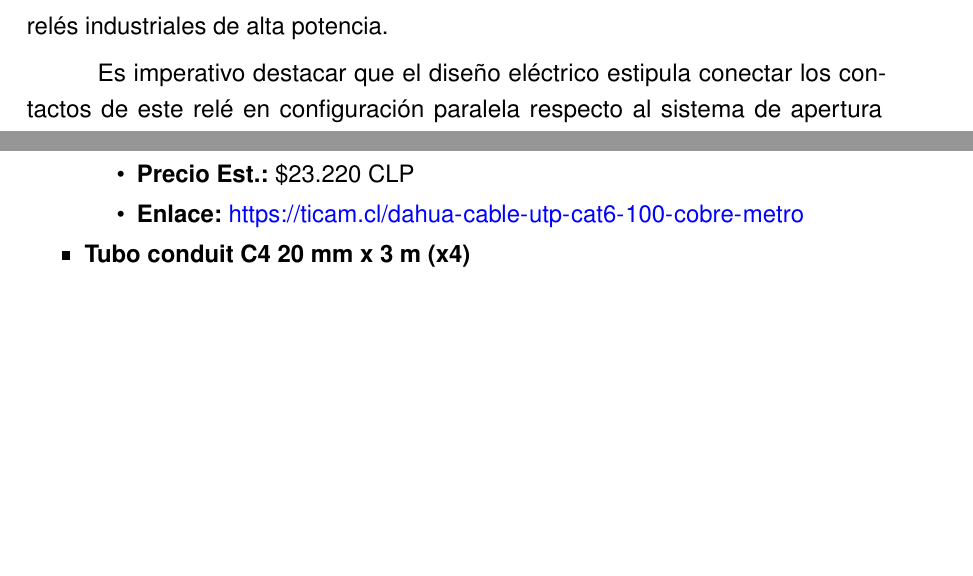
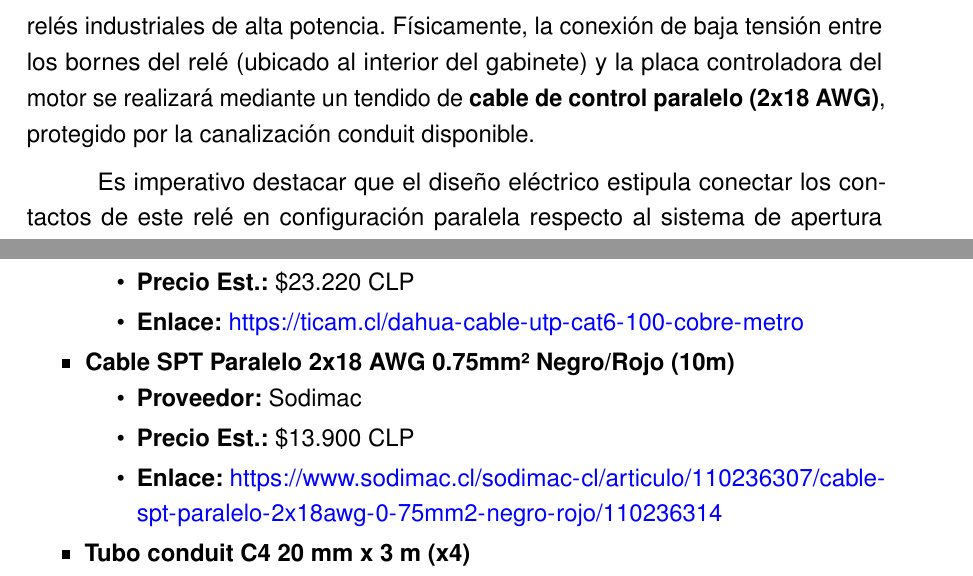
Before and after one commit to BenjaminValdesValdes/Tesis, a LaTeX document (documento/main.tex, which reads documento/capitulos/capitulo3.tex, documento/finales/anexos.tex): two parts of pages 55 and 69 of 71, joined at a grey line, cut at the place of the change, the shorter picture padded with empty space. Compiled offline with pdfLaTeX.

Commit message:
feat: añade conectividad física de contacto seco (relé a motor) al presupuesto y topología
- Cap 3: Se detalla el uso de cable paralelo de control (baja tensión) para llevar el pulso de apertura desde el relé (en gabinete) hasta la placa del motor a través de tubería conduit.
- Anexos: Se cotizan e incluyen 10 metros de Cable SPT Paralelo 2x18 AWG 0.75mm² (Rojo/Negro) al metraje de materiales.
- Presupuesto: Se actualiza el script `calculo_financiero.py` para sumar los $13.900 CLP de este cable al CAPEX (y a la depreciación de equipos), asegurando el costo real de la topología cableada.

```diff
--- a/documento/capitulos/capitulo3.tex
+++ b/documento/capitulos/capitulo3.tex
@@ -216,7 +216,7 @@ Al tratarse de una portería universitaria donde el vehículo debe detenerse por
 
 \subsection{Interfaz de Potencia (Relé Optoacoplado)}
 
-Para materializar la apertura física del portón desde la lógica de software, el diseño incorpora un módulo de relé optoacoplado de 1 canal. Este componente se alimenta con los 5V de la placa, pero es operado mediante señales de disparo de 3.3V lógicos, asegurando total compatibilidad con los pines GPIO del procesador sin riesgo de sobretensión. Al existir un único portón de acceso bidireccional, esta configuración de una vía (1 canal con capacidad de corte de 10 Amperes) es suficiente para emitir la señal de apertura. La selección de un componente con aislamiento óptico es un requerimiento de seguridad eléctrica ineludible: al utilizar un haz de luz interno para activar el interruptor mecánico, se aísla galvánicamente el costoso hardware de la Jetson Orin de cualquier potencial pico de voltaje inductivo proveniente del motor del portón. Dado que el sistema actúa únicamente como un "contacto seco" (cerrando un circuito de señalización de bajísimo amperaje hacia la placa controladora), la capacidad de 10A es el estándar óptimo que garantiza fiabilidad sin incurrir en costos injustificados de relés industriales de alta potencia.
+Para materializar la apertura física del portón desde la lógica de software, el diseño incorpora un módulo de relé optoacoplado de 1 canal. Este componente se alimenta con los 5V de la placa, pero es operado mediante señales de disparo de 3.3V lógicos, asegurando total compatibilidad con los pines GPIO del procesador sin riesgo de sobretensión. Al existir un único portón de acceso bidireccional, esta configuración de una vía (1 canal con capacidad de corte de 10 Amperes) es suficiente para emitir la señal de apertura. La selección de un componente con aislamiento óptico es un requerimiento de seguridad eléctrica ineludible: al utilizar un haz de luz interno para activar el interruptor mecánico, se aísla galvánicamente el costoso hardware de la Jetson Orin de cualquier potencial pico de voltaje inductivo proveniente del motor del portón. Dado que el sistema actúa únicamente como un "contacto seco" (cerrando un circuito de señalización de bajísimo amperaje hacia la placa controladora), la capacidad de 10A es el estándar óptimo que garantiza fiabilidad sin incurrir en costos injustificados de relés industriales de alta potencia. Físicamente, la conexión de baja tensión entre los bornes del relé (ubicado al interior del gabinete) y la placa controladora del motor se realizará mediante un tendido de \textbf{cable de control paralelo (2x18 AWG)}, protegido por la canalización conduit disponible.
 
 Es imperativo destacar que el diseño eléctrico estipula conectar los contactos de este relé en configuración paralela respecto al sistema de apertura manual preexistente (botonera física o receptor de radiofrecuencia). Esta topología paralela asegura que el portón conserve, en todo momento, su funcionalidad de apertura por control remoto convencional. De esta forma, el sistema ALPR actúa como un accionador complementario, proveyendo un mecanismo de \textit{fallback} o contingencia manual indispensable para dar acceso a motocicletas, vehículos de emergencia o casos especiales excluidos deliberadamente del alcance del modelo de inteligencia artificial.
 
--- a/documento/finales/anexos.tex
+++ b/documento/finales/anexos.tex
@@ -84,6 +84,13 @@ El presente anexo recopila las referencias comerciales directas de los component
         \item \textbf{Enlace:} \url{https://ticam.cl/dahua-cable-utp-cat6-100-cobre-metro}
     \end{itemize}
 
+    \item \textbf{Cable SPT Paralelo 2x18 AWG 0.75mm² Negro/Rojo (10m)}
+    \begin{itemize}
+        \item \textbf{Proveedor:} Sodimac
+        \item \textbf{Precio Est.:} \$13.900 CLP
+        \item \textbf{Enlace:} \url{https://www.sodimac.cl/sodimac-cl/articulo/110236307/cable-spt-paralelo-2x18awg-0-75mm2-negro-rojo/110236314}
+    \end{itemize}
+
     \item \textbf{Tubo conduit C4 20 mm x 3 m (x4)}
     \begin{itemize}
         \item \textbf{Proveedor:} Sodimac Constructor
```
Also changed, not shown: documento/main.pdf, 1 other file.
